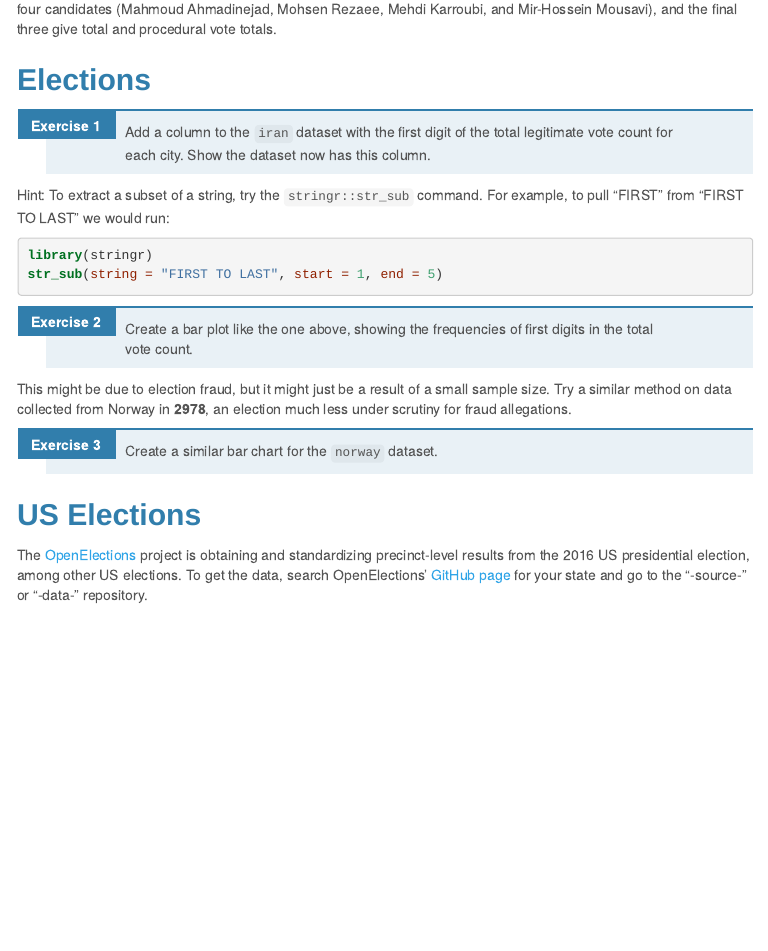
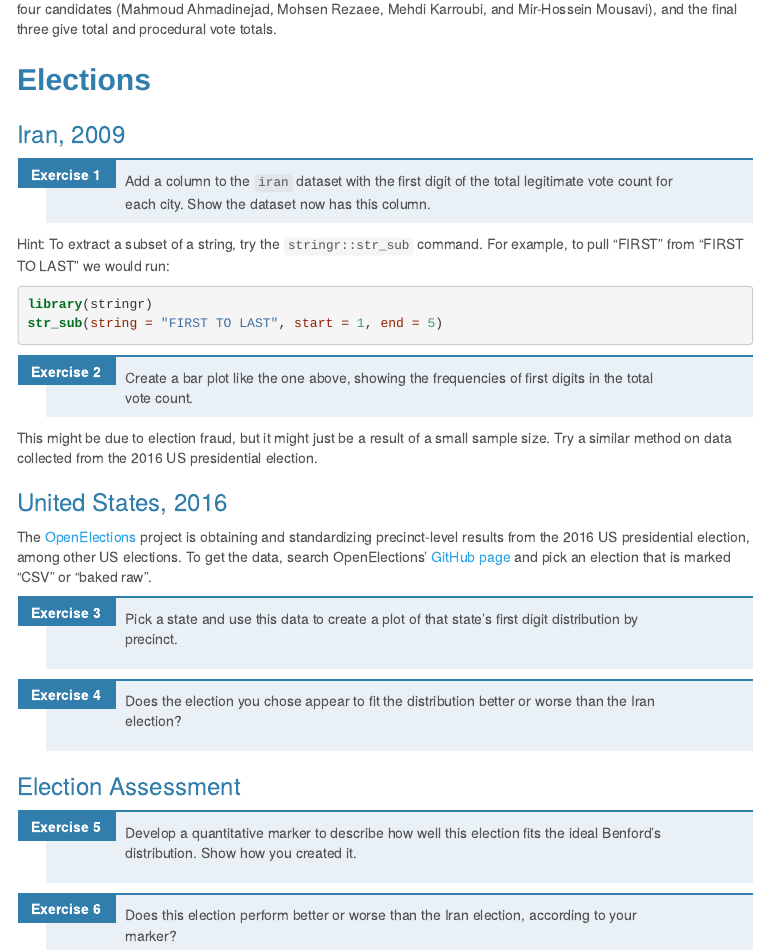
Before and after one commit to jayleetx/141_labs, an R Markdown document (Election/election_lab.Rmd): the page in a window 1100 px wide, from 1270 px down. The pictures show the output file Election/election_lab.html that the author committed with the source, opened offline; menus at the side of the page are left out.

Commit message:
Updated election lab

````diff
--- a/Election/election_lab.Rmd
+++ b/Election/election_lab.Rmd
@@ -60,6 +59,8 @@ norway <- read_csv('norway.csv')
 ```
 
 ## Elections
+
+### Iran, 2009
 
 1.  Add a column to the `iran` dataset with the first digit of the total legitimate vote count for each city. Show the dataset now has this column.
 
@@ -85,17 +86,19 @@ ggplot(iran, aes(x = digit)) +
   geom_bar()
 ```
 
-This might be due to election fraud, but it might just be a result of a small sample size. Try a similar method on data collected from Norway in **2978**, an election much less under scrutiny for fraud allegations.
+This might be due to election fraud, but it might just be a result of a small sample size. Try a similar method on data collected from the 2016 US presidential election.
 
-3.  Create a similar bar chart for the `norway` dataset.
 
-```{r}
-norway %>%
-  mutate(digit = as.numeric(str_sub(as.character(total_votes_cast), 1, 1))) %>%
-  ggplot(aes(x = digit)) +
-  geom_bar()
-```
+### United States, 2016
 
-## US Elections
+The [OpenElections](http://www.openelections.net) project is obtaining and standardizing precinct-level results from the 2016 US presidential election, among other US elections. To get the data, search OpenElections' [GitHub page](https://github.com/openelections/tracker/blob/master/state_status_2016.csv) and pick an election that is marked "CSV" or "baked raw".
 
-The [OpenElections](openelections.net) project is obtaining and standardizing precinct-level results from the 2016 US presidential election, among other US elections. To get the data, search OpenElections' [GitHub page](https://github.com/openelections/) for your state and go to the "-source-" or "-data-" repository.
+3. Pick a state and use this data to create a plot of that state's first digit distribution by precinct.
+
+4. Does the election you chose appear to fit the distribution better or worse than the Iran election?
+
+### Election Assessment
+
+5. Develop a quantitative marker to describe how well this election fits the ideal Benford's distribution. Show how you created it.
+
+6. Does this election perform better or worse than the Iran election, according to your marker?
````
Also changed, not shown: Election/election_lab.html, Election/election_lab.Rmd (1 more changed lines).
